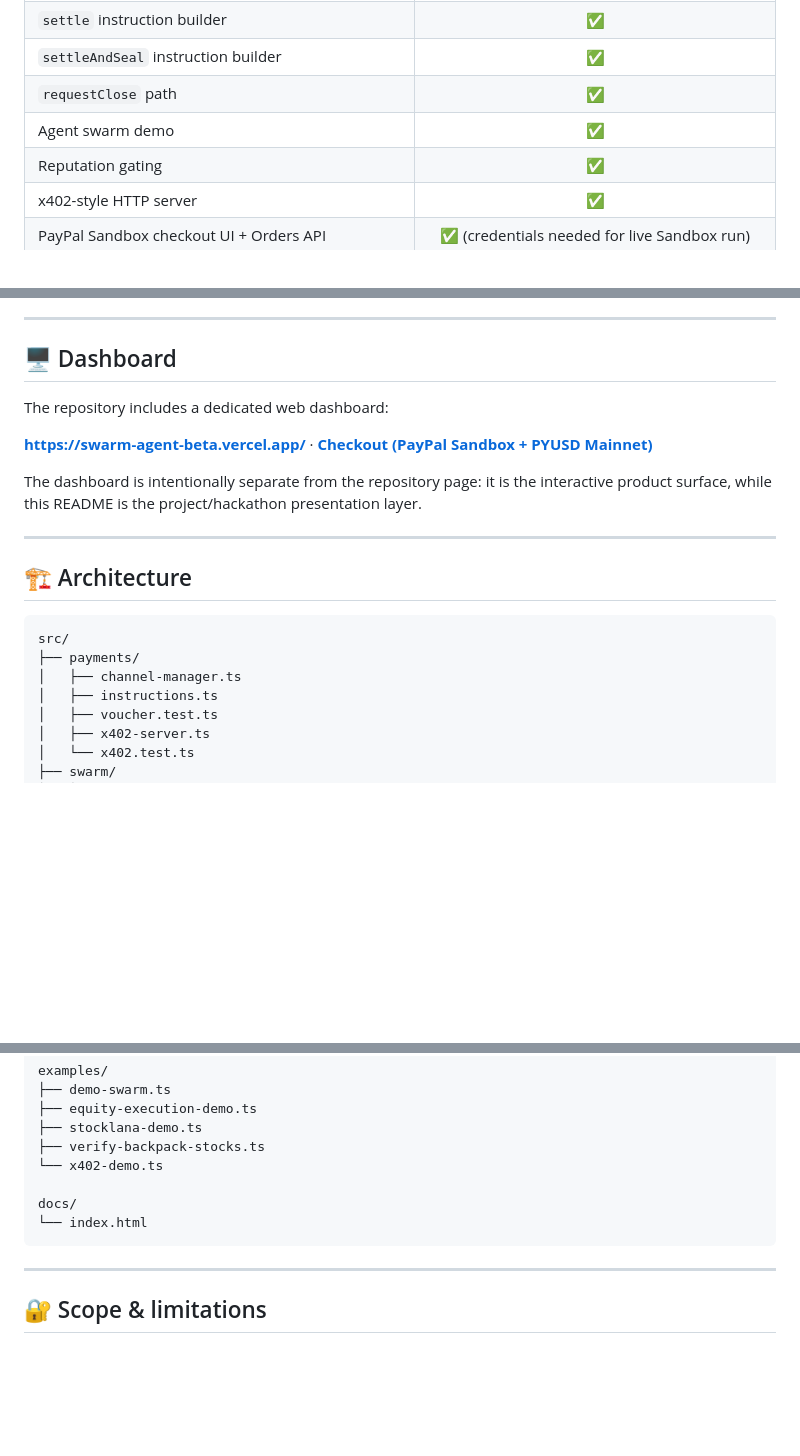
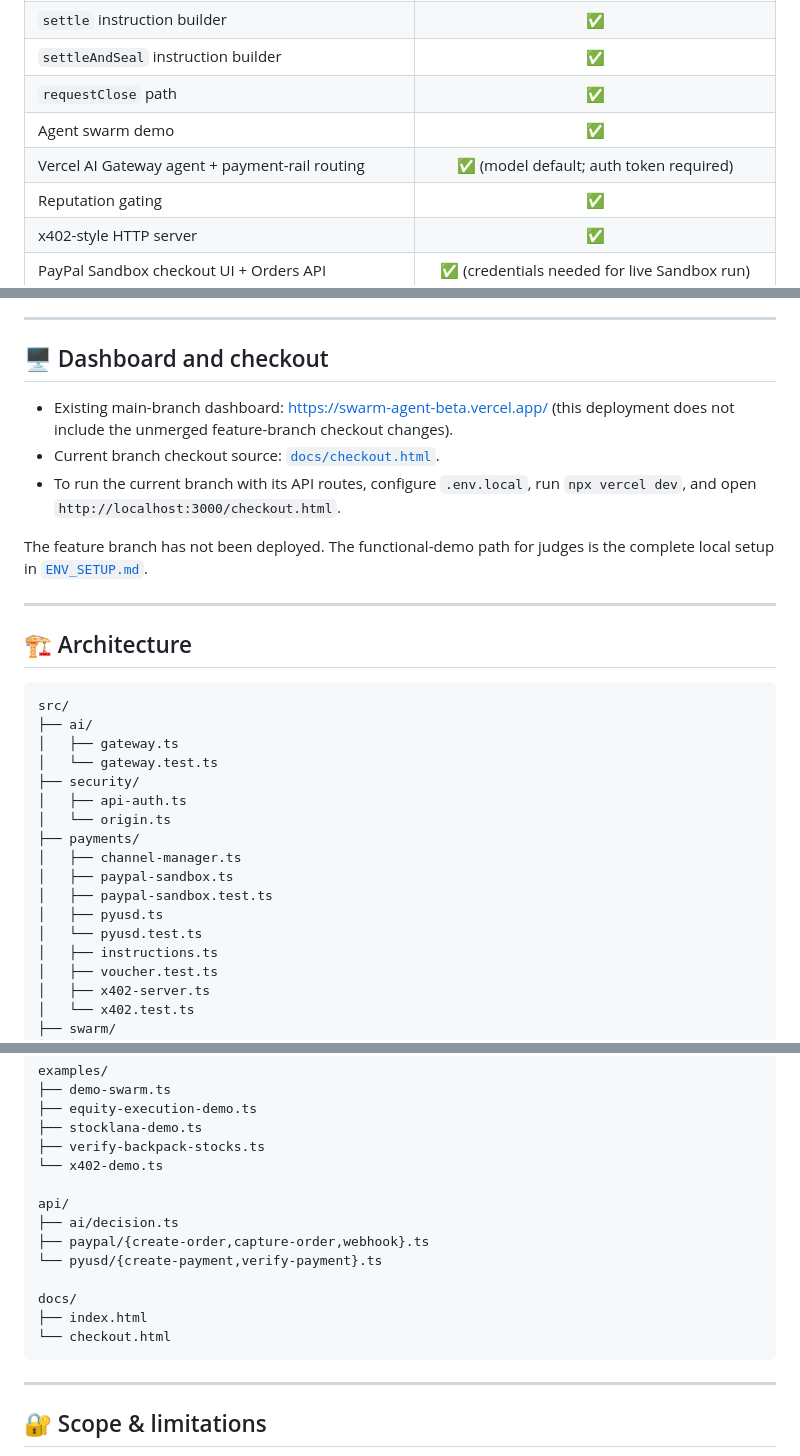
Before and after one commit to wadezigh96/Channel_Swarm, a Markdown page: README.md, 3 parts joined by grey strips. Rendered like a GitHub page; blank space fills up the shorter version.

Commit message:
docs: update checkout instructions and architecture tree

````diff
--- a/README.md
+++ b/README.md
@@ -206,6 +206,7 @@ EXECUTION_MODE=jupiter USDC_MINT=... XSTOCK_AAPL_MINT=... npm run demo:equity
 | `settleAndSeal` instruction builder | ✅ |
 | `requestClose` path | ✅ |
 | Agent swarm demo | ✅ |
+| Vercel AI Gateway agent + payment-rail routing | ✅ (model default; auth token required) |
 | Reputation gating | ✅ |
 | x402-style HTTP server | ✅ |
 | PayPal Sandbox checkout UI + Orders API | ✅ (credentials needed for live Sandbox run) |
@@ -242,13 +243,13 @@ Without a funded wallet, the demo safely remains in simulation mode. For the ful
 
 ---
 
-## 🖥️ Dashboard
+## 🖥️ Dashboard and checkout
 
-The repository includes a dedicated web dashboard:
+- Existing main-branch dashboard: https://swarm-agent-beta.vercel.app/ (this deployment does not include the unmerged feature-branch checkout changes).
+- Current branch checkout source: [`docs/checkout.html`](docs/checkout.html).
+- To run the current branch with its API routes, configure `.env.local`, run `npx vercel dev`, and open `http://localhost:3000/checkout.html`.
 
-**https://swarm-agent-beta.vercel.app/** · [**Checkout (PayPal Sandbox + PYUSD Mainnet)**](/checkout.html)
-
-The dashboard is intentionally separate from the repository page: it is the interactive product surface, while this README is the project/hackathon presentation layer.
+The feature branch has not been deployed. The functional-demo path for judges is the complete local setup in [`ENV_SETUP.md`](ENV_SETUP.md).
 
 ---
 
@@ -256,8 +257,18 @@ The dashboard is intentionally separate from the repository page: it is the inte
 
 ```
 src/
+├── ai/
+│   ├── gateway.ts
+│   └── gateway.test.ts
+├── security/
+│   ├── api-auth.ts
+│   └── origin.ts
 ├── payments/
 │   ├── channel-manager.ts
+│   ├── paypal-sandbox.ts
+│   ├── paypal-sandbox.test.ts
+│   ├── pyusd.ts
+│   └── pyusd.test.ts
 │   ├── instructions.ts
 │   ├── voucher.test.ts
 │   ├── x402-server.ts
@@ -284,8 +295,14 @@ examples/
 ├── verify-backpack-stocks.ts
 └── x402-demo.ts
 
+api/
+├── ai/decision.ts
+├── paypal/{create-order,capture-order,webhook}.ts
+└── pyusd/{create-payment,verify-payment}.ts
+
 docs/
-└── index.html
+├── index.html
+└── checkout.html
 ```
 
 ---
````
